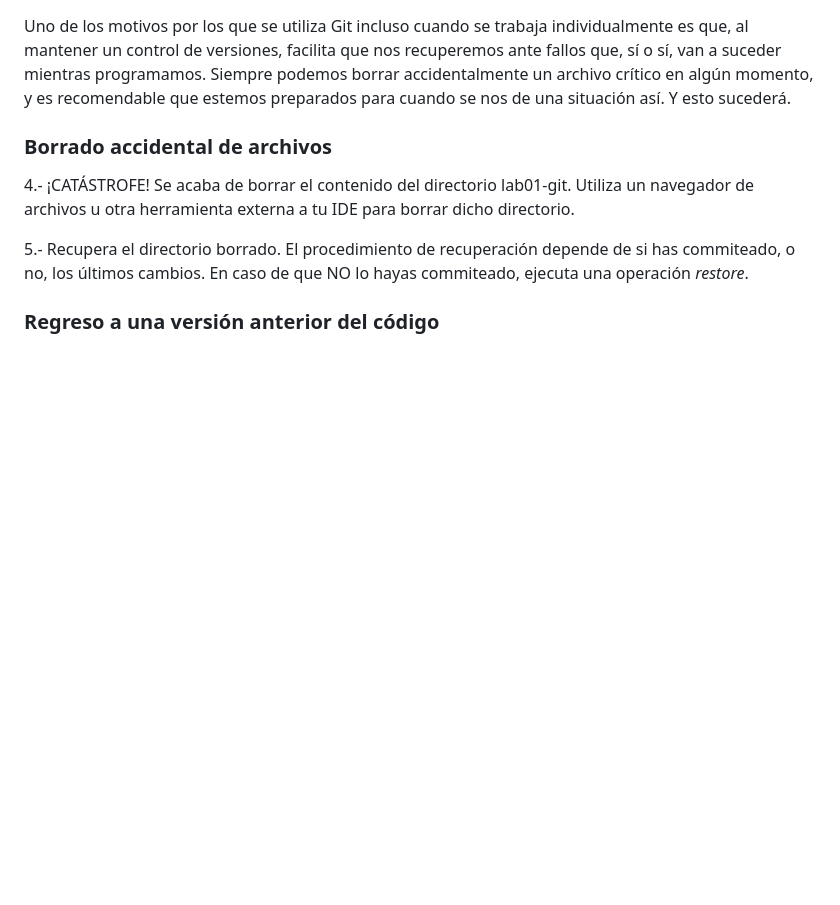
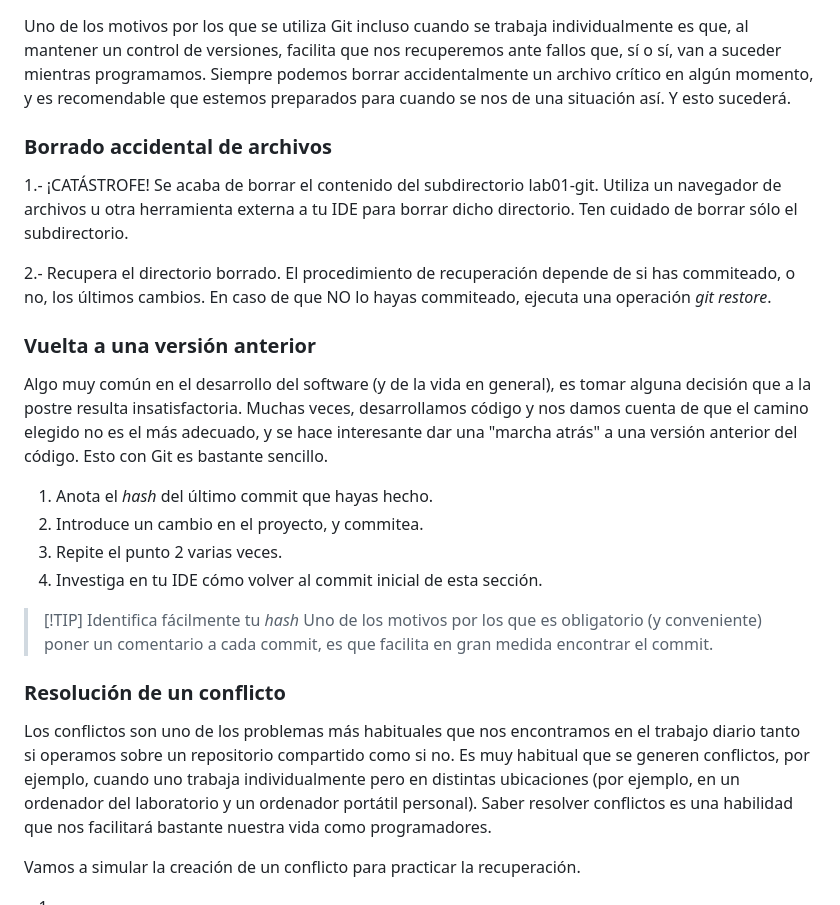
Before and after one commit to dfbarrero/videogamesCourse, a Markdown page: assignment/git.md, the part around one of its changes. GitHub-like rendering; blank space fills up the shorter version.

```diff
--- a/assignment/git.md
+++ b/assignment/git.md
@@ -261,9 +82,24 @@ La dinámica de trabajo en este escenario es la misma que en el caso individual,
 Uno de los motivos por los que se utiliza Git incluso cuando se trabaja individualmente es que, al mantener un control de versiones, facilita que nos recuperemos ante fallos que, sí o sí, van a suceder mientras programamos. Siempre podemos borrar accidentalmente un archivo crítico en algún momento, y es recomendable que estemos preparados para cuando se nos de una situación así. Y esto sucederá.
 
 ### Borrado accidental de archivos
+1.- ¡CATÁSTROFE! Se acaba de borrar el contenido del subdirectorio lab01-git. Utiliza un navegador de archivos u otra herramienta externa a tu IDE para borrar dicho directorio. Ten cuidado de borrar sólo el subdirectorio.
 
-4.- ¡CATÁSTROFE! Se acaba de borrar el contenido del directorio lab01-git. Utiliza un navegador de archivos u otra herramienta externa a tu IDE para borrar dicho directorio.
+2.- Recupera el directorio borrado. El procedimiento de recuperación depende de si has commiteado, o no, los últimos cambios. En caso de que NO lo hayas commiteado, ejecuta una operación *git restore*.
 
-5.- Recupera el directorio borrado. El procedimiento de recuperación depende de si has commiteado, o no, los últimos cambios. En caso de que NO lo hayas commiteado, ejecuta una operación *restore*.
+### Vuelta a una versión anterior
+Algo muy común en el desarrollo del software (y de la vida en general), es tomar alguna decisión que a la postre resulta insatisfactoria. Muchas veces, desarrollamos código y nos damos cuenta de que el camino elegido no es el más adecuado, y se hace interesante dar una "marcha atrás" a una versión anterior del código. Esto con Git es bastante sencillo.
 
-### Regreso a una versión anterior del código
+1. Anota el *hash* del último commit que hayas hecho.
+2. Introduce un cambio en el proyecto, y commitea.
+3. Repite el punto 2 varias veces.
+4. Investiga en tu IDE cómo volver al commit inicial de esta sección.
+
+>[!TIP] Identifica fácilmente tu *hash*
+> Uno de los motivos por los que es obligatorio (y conveniente) poner un comentario a cada commit, es que facilita en gran medida encontrar el commit.
+
+### Resolución de un conflicto
+Los conflictos son uno de los problemas más habituales que nos encontramos en el trabajo diario tanto si operamos sobre un repositorio compartido como si no. Es muy habitual que se generen conflictos, por ejemplo, cuando uno trabaja individualmente pero en distintas ubicaciones (por ejemplo, en un ordenador del laboratorio y un ordenador portátil personal). Saber resolver conflictos es una habilidad que nos facilitará bastante nuestra vida como programadores.
+
+Vamos a simular la creación de un conflicto para practicar la recuperación.
+
+1.
```
Also changed, not shown: other parts of assignment/git.md (+0 -179 lines).
